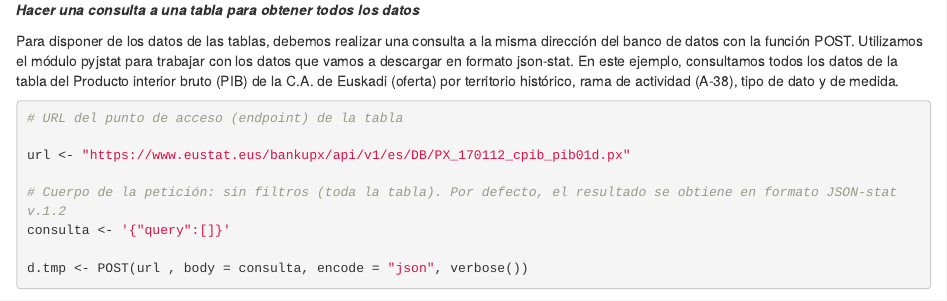
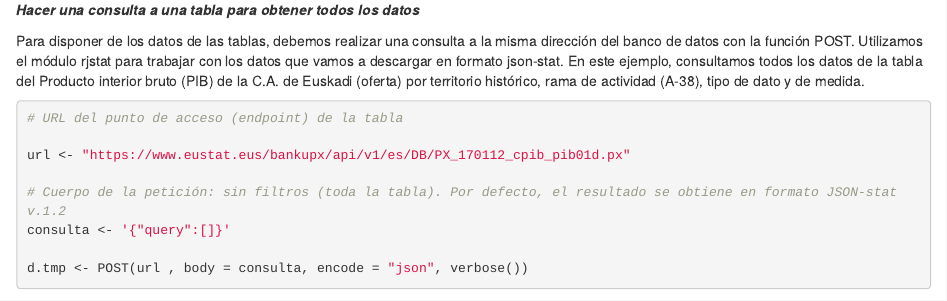
Before and after one commit to eustat/API-Eustat, an R Markdown document (code_examples/es/tutorial_R_es.Rmd): the page in a window 1100 px wide, from 2160 px down. Rendered offline with R 4.5, knitr and Pandoc, with nearby package versions; some code elsewhere in the file could not run offline.

Commit message:
Update tutorial_R_es.Rmd

````diff
--- a/code_examples/es/tutorial_R_es.Rmd
+++ b/code_examples/es/tutorial_R_es.Rmd
@@ -92,7 +92,7 @@ variables_poblacion
 
 ***Hacer una consulta a una tabla para obtener todos los datos***
 
-Para disponer de los datos de las tablas, debemos realizar una consulta a la misma dirección del banco de datos con la función POST. Utilizamos el módulo pyjstat para trabajar con los datos que vamos a descargar en formato json-stat. En este ejemplo, consultamos todos los datos de la tabla del Producto interior bruto (PIB) de la C.A. de Euskadi (oferta) por territorio histórico, rama de actividad (A-38), tipo de dato y de medida.
+Para disponer de los datos de las tablas, debemos realizar una consulta a la misma dirección del banco de datos con la función POST. Utilizamos el módulo rjstat para trabajar con los datos que vamos a descargar en formato json-stat. En este ejemplo, consultamos todos los datos de la tabla del Producto interior bruto (PIB) de la C.A. de Euskadi (oferta) por territorio histórico, rama de actividad (A-38), tipo de dato y de medida.
 
 ```{r}
 
````
